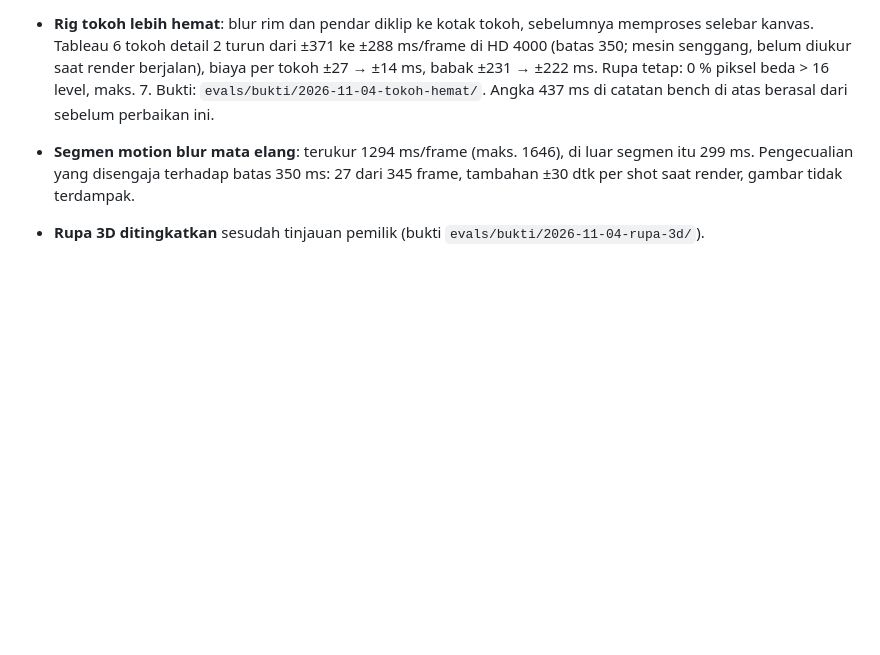
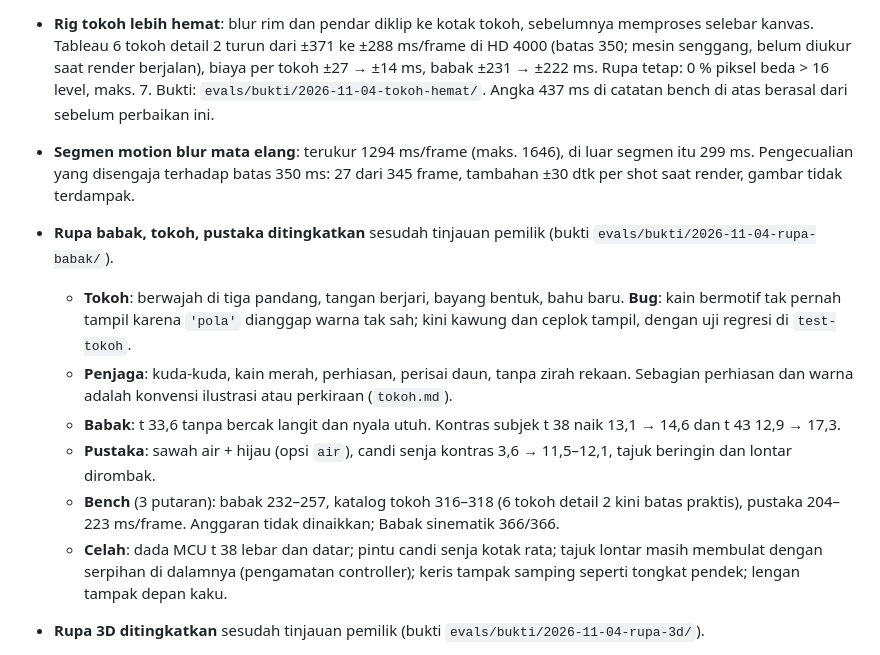
Before and after one commit to aammuhammad18-cmyk/wevai, a Markdown page: CHANGELOG.md, the part around the change. GitHub-like rendering; blank space fills up the shorter version.

Commit message:
rupa babak, tokoh, pustaka: catatan CHANGELOG
Co-Authored-By: Claude Opus 5.5 <noreply@anthropic.com>

```diff
--- a/CHANGELOG.md
+++ b/CHANGELOG.md
@@ -468,6 +468,13 @@ Versi belum dinaikkan; rilisnya langkah terpisah.
   - **Diukur ulang pada babak** (PNG, FPS=10): 560/600 frame identik, 1,59× lebih cepat; sisanya t 30–34, maks. 3 level di 6 frame terburuk, ≤ 0,2 % piksel (`bukti.txt` §8). Halaman lain belum diukur ulang.
 - **Rig tokoh lebih hemat**: blur rim dan pendar diklip ke kotak tokoh, sebelumnya memproses selebar kanvas. Tableau 6 tokoh detail 2 turun dari ±371 ke ±288 ms/frame di HD 4000 (batas 350; mesin senggang, belum diukur saat render berjalan), biaya per tokoh ±27 → ±14 ms, babak ±231 → ±222 ms. Rupa tetap: 0 % piksel beda > 16 level, maks. 7. Bukti: `evals/bukti/2026-11-04-tokoh-hemat/`. Angka 437 ms di catatan bench di atas berasal dari sebelum perbaikan ini.
 - **Segmen motion blur mata elang**: terukur 1294 ms/frame (maks. 1646), di luar segmen itu 299 ms. Pengecualian yang disengaja terhadap batas 350 ms: 27 dari 345 frame, tambahan ±30 dtk per shot saat render, gambar tidak terdampak.
+- **Rupa babak, tokoh, pustaka ditingkatkan** sesudah tinjauan pemilik (bukti `evals/bukti/2026-11-04-rupa-babak/`).
+  - **Tokoh**: berwajah di tiga pandang, tangan berjari, bayang bentuk, bahu baru. **Bug**: kain bermotif tak pernah tampil karena `'pola'` dianggap warna tak sah; kini kawung dan ceplok tampil, dengan uji regresi di `test-tokoh`.
+  - **Penjaga**: kuda-kuda, kain merah, perhiasan, perisai daun, tanpa zirah rekaan. Sebagian perhiasan dan warna adalah konvensi ilustrasi atau perkiraan (`tokoh.md`).
+  - **Babak**: t 33,6 tanpa bercak langit dan nyala utuh. Kontras subjek t 38 naik 13,1 → 14,6 dan t 43 12,9 → 17,3.
+  - **Pustaka**: sawah air + hijau (opsi `air`), candi senja kontras 3,6 → 11,5–12,1, tajuk beringin dan lontar dirombak.
+  - **Bench** (3 putaran): babak 232–257, katalog tokoh 316–318 (6 tokoh detail 2 kini batas praktis), pustaka 204–223 ms/frame. Anggaran tidak dinaikkan; Babak sinematik 366/366.
+  - **Celah**: dada MCU t 38 lebar dan datar; pintu candi senja kotak rata; tajuk lontar masih membulat dengan serpihan di dalamnya (pengamatan controller); keris tampak samping seperti tongkat pendek; lengan tampak depan kaku.
 - **Rupa 3D ditingkatkan** sesudah tinjauan pemilik (bukti `evals/bukti/2026-11-04-rupa-3d/`).
   - **Mata elang** (±286 ms/frame, dari ±262): tiga ragam pohon dengan bahan daun tembus cahaya, sawah lembah per piksel, air beriak tanpa bercak putih, gapura berbata dan api bergradien, awan, gunung berpunggung.
   - **Peta relief** (±249 ms/frame, dari ±283): bentuk gunung beragam dengan puncak tetap GVP (±20 m), tata lahan lewat shader (nada acak, bukan data; `peta-relief.md` menyatakannya), kontur memudar saat relief naik.
```
